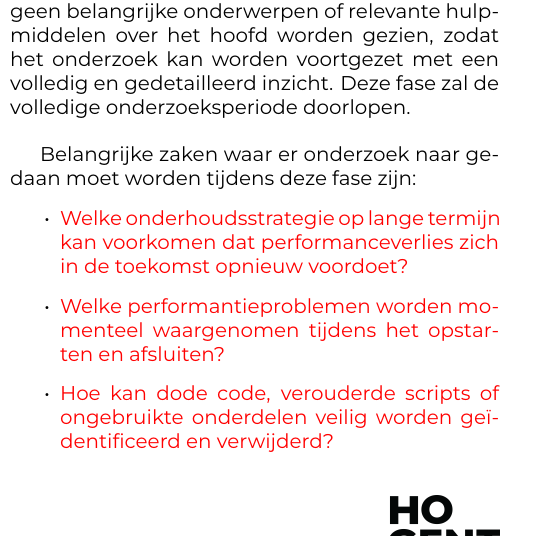
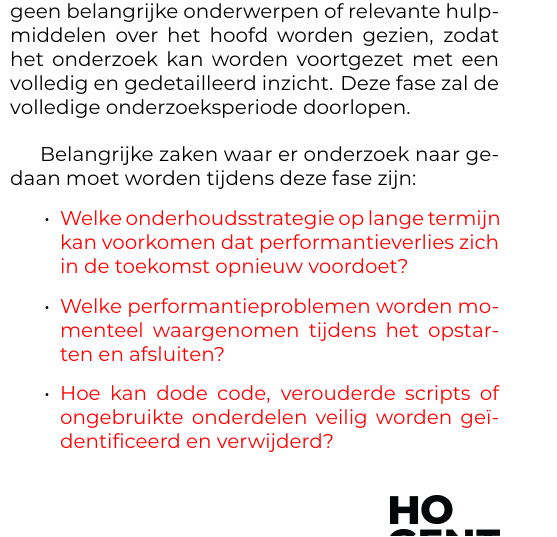
Before and after one commit to Casper-Bruynoghe/bachelor_thesis, a LaTeX document (voorstel/BruynogheCasper-BPvoorstel.tex, which reads voorstel/voorstel-inhoud.tex): part of one column of page 3 of 4, cut so that both start at the same text. Compiled offline with XeLaTeX.

Commit message:
Fix: small grammatical error

```diff
--- a/voorstel/voorstel-inhoud.tex
+++ b/voorstel/voorstel-inhoud.tex
@@ -137,7 +137,7 @@ zodat het onderzoek kan worden voortgezet met een volledig en gedetailleerd inzi
 
 Belangrijke zaken waar er onderzoek naar gedaan moet worden tijdens deze fase zijn:
 \begin{itemize}
-	\item \textcolor{red}{Welke onderhoudsstrategie op lange termijn kan voorkomen dat performanceverlies zich in de toekomst opnieuw voordoet?}
+	\item \textcolor{red}{Welke onderhoudsstrategie op lange termijn kan voorkomen dat performantieverlies zich in de toekomst opnieuw voordoet?}
 	\item \textcolor{red}{Welke performantieproblemen worden momenteel waargenomen tijdens het opstarten en afsluiten?}
 	\item \textcolor{red}{Hoe kan dode code, verouderde scripts of ongebruikte onderdelen veilig worden geïdentificeerd en verwijderd?}
 \end{itemize}
```
